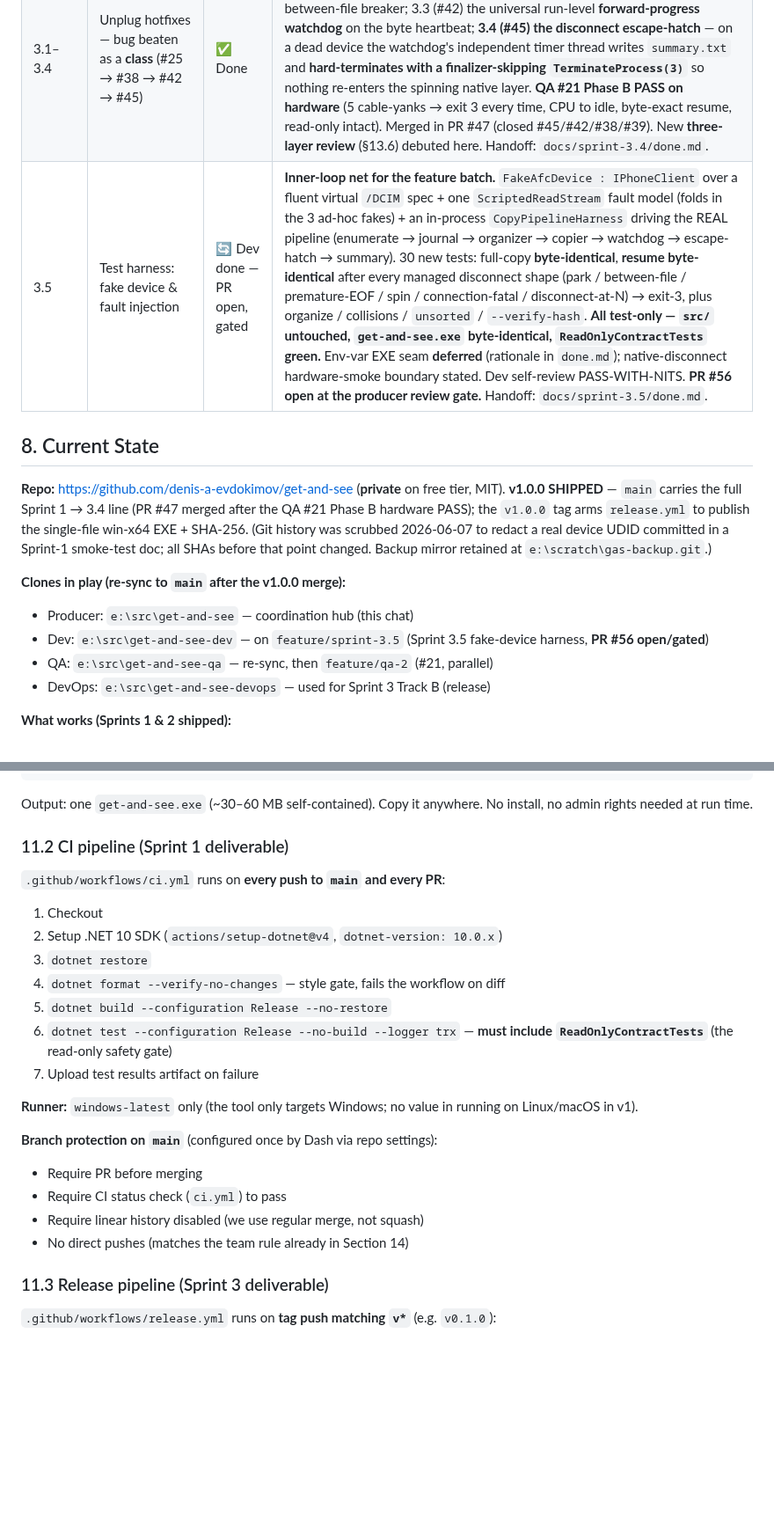
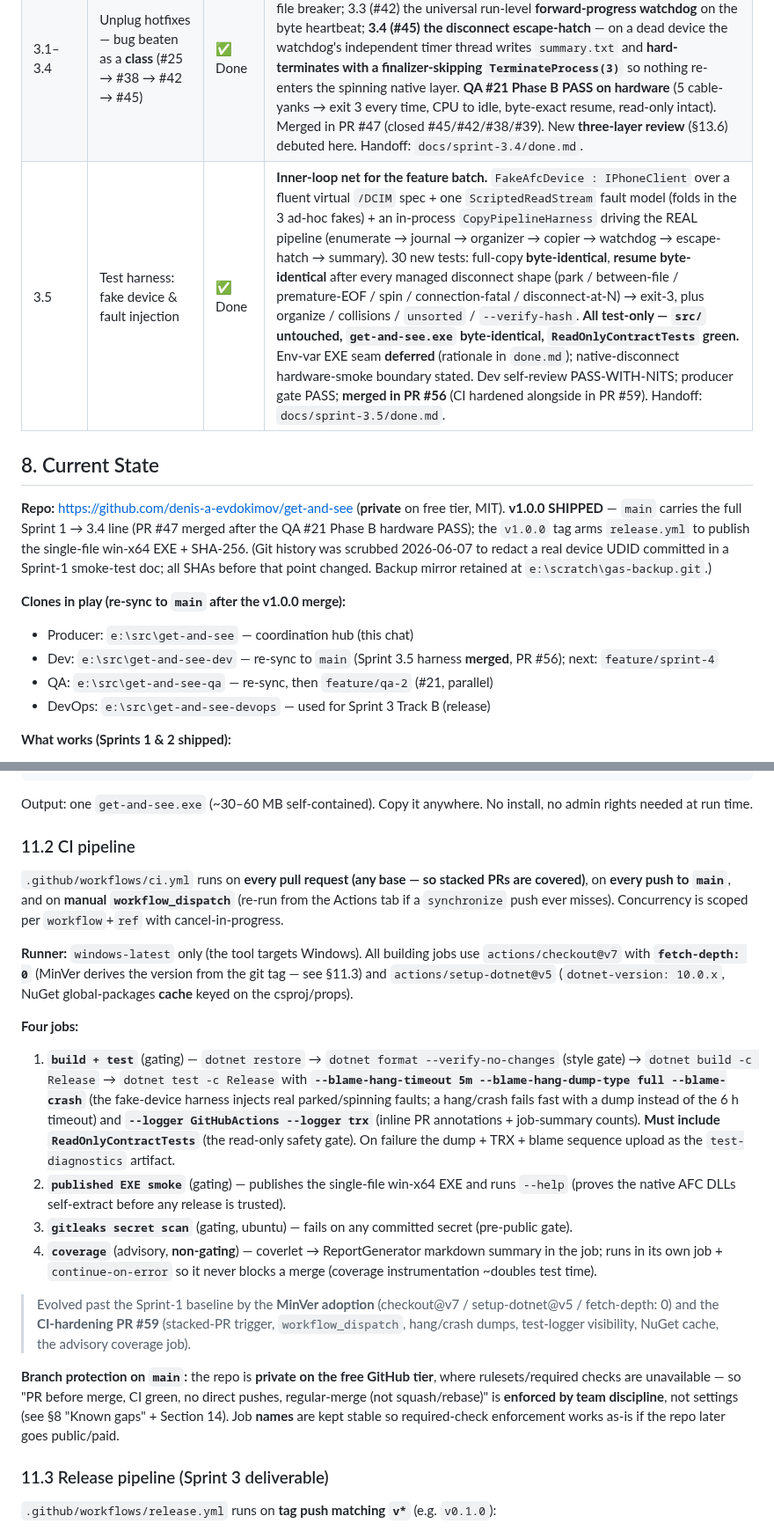
Before and after one commit to Cc-Cece/PicHarbor, a Markdown page: PROJECT_BRIEF.md, 2 parts joined by grey strips. Shown at 88% size. Rendered like a GitHub page; blank space fills up the shorter version.

Commit message:
docs(brief): refresh CI pipeline (11.2) + mark Sprint 3.5 merged
Per Dash's heads-up: 11.2 was stale (setup-dotnet@v4 / old triggers). Now reflects MinVer (checkout@v7, setup-dotnet@v5, fetch-depth:0) + PR #59 hardening (all-PR/stacked trigger, workflow_dispatch, blame-hang/crash dumps, GitHubActions logger, NuGet cache, advisory coverage job) and the 4 jobs. Also flips Sprint 3.5 (sections 7+8) from 'PR #56 open/gated' to merged; test count 163.

```diff
--- a/PROJECT_BRIEF.md
+++ b/PROJECT_BRIEF.md
@@ -202,7 +202,7 @@ Docs are split by audience and lifetime — no single person writes everything.
 | 2 | UX, Resumability & Pre-flight | ✅ Done | **Pillars:** #11/R2 **read-stall watchdog** (per-read timeout → clean resumable stop, exit 3) and **live Spectre dashboard** + #10 current/avg speed + ETA (graceful text fallback, `--no-dashboard`). Plus `status` subcommand, additive `runs`/`devices` journal tables (`user_version` migration), on-battery pre-flight warning (R14), Live-Photo detection + `summary.txt` `Live Photos: N pairs`. **Closed #11 + #10.** Independent 4-lens code review PASS; merged PR #16. **QA Stage 2 hardware acceptance deferred → issue #21 (pre-release gate).** |
 | 3 | Hardening, Packaging & Release | ✅ Done | **A engine** (long-path `\\?\` R6, opt-in `--verify-hash` R12, #17 polish, large-file), **B release** (`release.yml` single-file EXE on `v*` tag, EXE `--help` smoke + gitleaks in CI, LICENSE/metadata), **C docs** (README, troubleshooting, manifest-schema, release notes). **#26** win-x64 build trim. `ReadOnlyContractTests` intact. Shipped in the combined v1.0 line (PR #47). |
 | 3.1–3.4 | Unplug hotfixes — bug beaten as a **class** (#25 → #38 → #42 → #45) | ✅ Done | The mid-copy USB-disconnect bug, fixed across five hardware rounds. 3.1 (#25) watchdog over native open/stat/list; 3.2 (#38 + #39 long-path journal) between-file breaker; 3.3 (#42) the universal run-level **forward-progress watchdog** on the byte heartbeat; **3.4 (#45) the disconnect escape-hatch** — on a dead device the watchdog's independent timer thread writes `summary.txt` and **hard-terminates with a finalizer-skipping `TerminateProcess(3)`** so nothing re-enters the spinning native layer. **QA #21 Phase B PASS on hardware** (5 cable-yanks → exit 3 every time, CPU to idle, byte-exact resume, read-only intact). Merged in PR #47 (closed #45/#42/#38/#39). New **three-layer review** (§13.6) debuted here. Handoff: `docs/sprint-3.4/done.md`. |
-| 3.5 | Test harness: fake device & fault injection | 🔄 Dev done — PR open, gated | **Inner-loop net for the feature batch.** `FakeAfcDevice : IPhoneClient` over a fluent virtual `/DCIM` spec + one `ScriptedReadStream` fault model (folds in the 3 ad-hoc fakes) + an in-process `CopyPipelineHarness` driving the REAL pipeline (enumerate → journal → organizer → copier → watchdog → escape-hatch → summary). 30 new tests: full-copy **byte-identical**, **resume byte-identical** after every managed disconnect shape (park / between-file / premature-EOF / spin / connection-fatal / disconnect-at-N) → exit-3, plus organize / collisions / `unsorted` / `--verify-hash`. **All test-only — `src/` untouched, `get-and-see.exe` byte-identical, `ReadOnlyContractTests` green.** Env-var EXE seam **deferred** (rationale in `done.md`); native-disconnect hardware-smoke boundary stated. Dev self-review PASS-WITH-NITS. **PR #56 open at the producer review gate.** Handoff: `docs/sprint-3.5/done.md`. |
+| 3.5 | Test harness: fake device & fault injection | ✅ Done | **Inner-loop net for the feature batch.** `FakeAfcDevice : IPhoneClient` over a fluent virtual `/DCIM` spec + one `ScriptedReadStream` fault model (folds in the 3 ad-hoc fakes) + an in-process `CopyPipelineHarness` driving the REAL pipeline (enumerate → journal → organizer → copier → watchdog → escape-hatch → summary). 30 new tests: full-copy **byte-identical**, **resume byte-identical** after every managed disconnect shape (park / between-file / premature-EOF / spin / connection-fatal / disconnect-at-N) → exit-3, plus organize / collisions / `unsorted` / `--verify-hash`. **All test-only — `src/` untouched, `get-and-see.exe` byte-identical, `ReadOnlyContractTests` green.** Env-var EXE seam **deferred** (rationale in `done.md`); native-disconnect hardware-smoke boundary stated. Dev self-review PASS-WITH-NITS; producer gate PASS; **merged in PR #56** (CI hardened alongside in PR #59). Handoff: `docs/sprint-3.5/done.md`. |
 
 ## 8. Current State
 
@@ -210,7 +210,7 @@ Docs are split by audience and lifetime — no single person writes everything.
 
 **Clones in play (re-sync to `main` after the v1.0.0 merge):**
 - Producer: `e:\src\get-and-see` — coordination hub (this chat)
-- Dev: `e:\src\get-and-see-dev` — on `feature/sprint-3.5` (Sprint 3.5 fake-device harness, **PR #56 open/gated**)
+- Dev: `e:\src\get-and-see-dev` — re-sync to `main` (Sprint 3.5 harness **merged**, PR #56); next: `feature/sprint-4`
 - QA: `e:\src\get-and-see-qa` — re-sync, then `feature/qa-2` (#21, parallel)
 - DevOps: `e:\src\get-and-see-devops` — used for Sprint 3 Track B (release)
 
@@ -336,25 +336,37 @@ dotnet publish src/GetAndSee.Cli -c Release -r win-x64 --self-contained true `
 
 Output: one `get-and-see.exe` (~30–60 MB self-contained). Copy it anywhere. No install, no admin rights needed at run time.
 
-### 11.2 CI pipeline (Sprint 1 deliverable)
+### 11.2 CI pipeline
 
-`.github/workflows/ci.yml` runs on **every push to `main` and every PR**:
+`.github/workflows/ci.yml` runs on **every pull request (any base — so stacked PRs are covered)**, on **every
+push to `main`**, and on **manual `workflow_dispatch`** (re-run from the Actions tab if a `synchronize` push
+ever misses). Concurrency is scoped per `workflow`+`ref` with cancel-in-progress.
 
-1. Checkout
-2. Setup .NET 10 SDK (`actions/setup-dotnet@v4`, `dotnet-version: 10.0.x`)
-3. `dotnet restore`
-4. `dotnet format --verify-no-changes` — style gate, fails the workflow on diff
-5. `dotnet build --configuration Release --no-restore`
-6. `dotnet test --configuration Release --no-build --logger trx` — **must include `ReadOnlyContractTests`** (the read-only safety gate)
-7. Upload test results artifact on failure
+**Runner:** `windows-latest` only (the tool targets Windows). All building jobs use `actions/checkout@v7` with
+**`fetch-depth: 0`** (MinVer derives the version from the git tag — see §11.3) and `actions/setup-dotnet@v5`
+(`dotnet-version: 10.0.x`, NuGet global-packages **cache** keyed on the csproj/props).
 
-**Runner:** `windows-latest` only (the tool only targets Windows; no value in running on Linux/macOS in v1).
+**Four jobs:**
+1. **`build + test`** (gating) — `dotnet restore` → `dotnet format --verify-no-changes` (style gate) →
+   `dotnet build -c Release` → `dotnet test -c Release` with **`--blame-hang-timeout 5m --blame-hang-dump-type
+   full --blame-crash`** (the fake-device harness injects real parked/spinning faults; a hang/crash fails fast
+   with a dump instead of the 6 h timeout) and **`--logger GitHubActions --logger trx`** (inline PR
+   annotations + job-summary counts). **Must include `ReadOnlyContractTests`** (the read-only safety gate). On
+   failure the dump + TRX + blame sequence upload as the `test-diagnostics` artifact.
+2. **`published EXE smoke`** (gating) — publishes the single-file win-x64 EXE and runs `--help` (proves the
+   native AFC DLLs self-extract before any release is trusted).
+3. **`gitleaks secret scan`** (gating, ubuntu) — fails on any committed secret (pre-public gate).
+4. **`coverage`** (advisory, **non-gating**) — coverlet → ReportGenerator markdown summary in the job; runs in
+   its own job + `continue-on-error` so it never blocks a merge (coverage instrumentation ~doubles test time).
 
-**Branch protection on `main`** (configured once by Dash via repo settings):
-- Require PR before merging
-- Require CI status check (`ci.yml`) to pass
-- Require linear history disabled (we use regular merge, not squash)
-- No direct pushes (matches the team rule already in Section 14)
+> Evolved past the Sprint-1 baseline by the **MinVer adoption** (checkout@v7 / setup-dotnet@v5 / fetch-depth: 0)
+> and the **CI-hardening PR #59** (stacked-PR trigger, `workflow_dispatch`, hang/crash dumps, test-logger
+> visibility, NuGet cache, the advisory coverage job).
+
+**Branch protection on `main`:** the repo is **private on the free GitHub tier**, where rulesets/required
+checks are unavailable — so "PR before merge, CI green, no direct pushes, regular-merge (not squash/rebase)"
+is **enforced by team discipline**, not settings (see §8 "Known gaps" + Section 14). Job **names** are kept
+stable so required-check enforcement works as-is if the repo later goes public/paid.
 
 ### 11.3 Release pipeline (Sprint 3 deliverable)
 
```
Also changed, not shown: other parts of PROJECT_BRIEF.md (+2 -2 lines).
